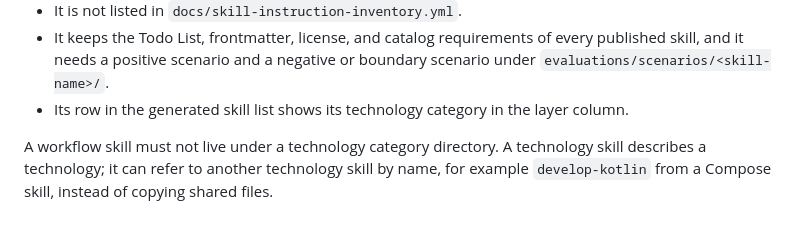
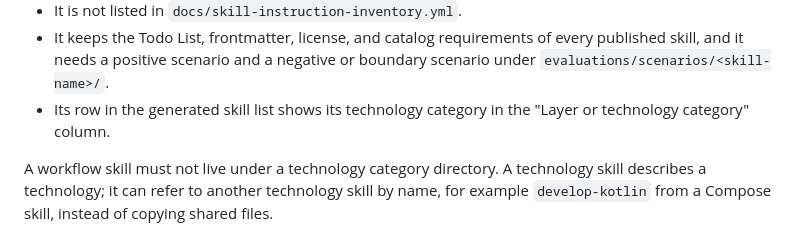
Before and after one commit to hidekitux/skills, a Markdown page: docs/skill-layers.md, the part around one of its changes. GitHub-like rendering.

Commit message:
docs: fix the govern section spacing and the skill list column name in skill-layers.md #484

```diff
--- a/docs/skill-layers.md
+++ b/docs/skill-layers.md
@@ -122,7 +121,7 @@ require:
   every published skill, and it needs a positive scenario and a negative or
   boundary scenario under `evaluations/scenarios/<skill-name>/`.
 - Its row in the generated skill list shows its technology category in the
-  layer column.
+  "Layer or technology category" column.
 
 A workflow skill must not live under a technology category directory. A
 technology skill describes a technology; it can refer to another technology
```
Also changed, not shown: other parts of docs/skill-layers.md (+0 -1 lines).
